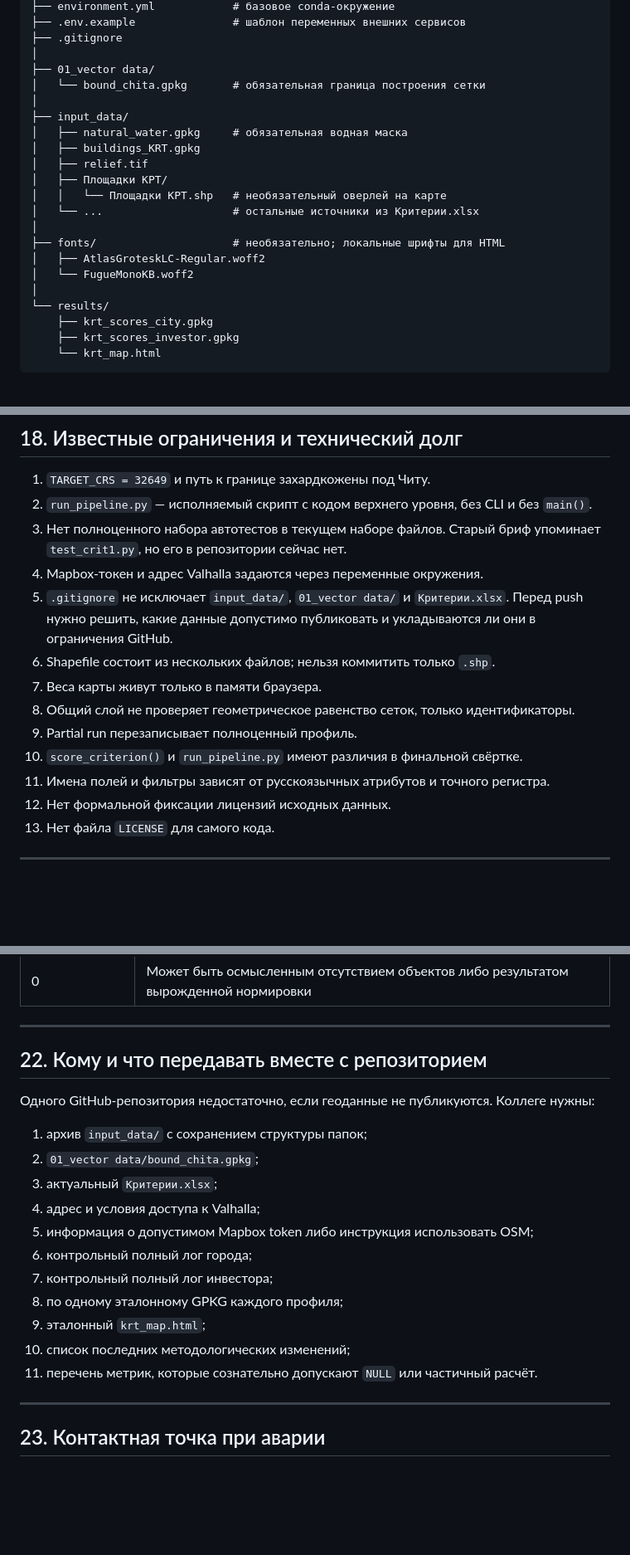
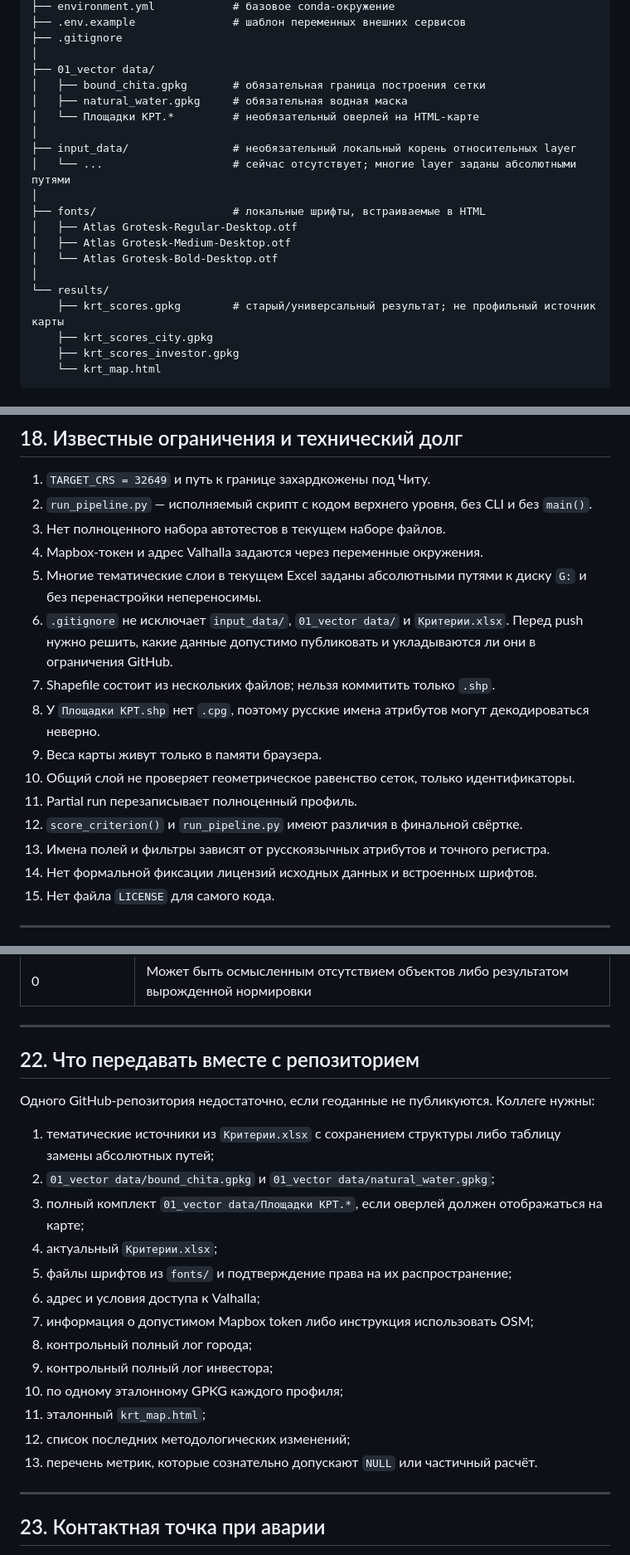
Before and after one commit to work-strelka-dev/KRT_Chita, a Markdown page: README.md, 3 parts joined by grey strips. Shown at 83% size. GitHub-like rendering; blank space fills up the shorter version.

Commit message:
Актуализация README

```diff
--- a/README.md
+++ b/README.md
@@ -89,21 +90,20 @@
 ├── .gitignore
 │
 ├── 01_vector data/
-│   └── bound_chita.gpkg       # обязательная граница построения сетки
+│   ├── bound_chita.gpkg       # обязательная граница построения сетки
+│   ├── natural_water.gpkg     # обязательная водная маска
+│   └── Площадки КРТ.*         # необязательный оверлей на HTML-карте
 │
-├── input_data/
-│   ├── natural_water.gpkg     # обязательная водная маска
-│   ├── buildings_KRT.gpkg
-│   ├── relief.tif
-│   ├── Площадки КРТ/
-│   │   └── Площадки КРТ.shp   # необязательный оверлей на карте
-│   └── ...                    # остальные источники из Критерии.xlsx
+├── input_data/                # необязательный локальный корень относительных layer
+│   └── ...                    # сейчас отсутствует; многие layer заданы абсолютными путями
 │
-├── fonts/                     # необязательно; локальные шрифты для HTML
-│   ├── AtlasGroteskLC-Regular.woff2
-│   └── FugueMonoKB.woff2
+├── fonts/                     # локальные шрифты, встраиваемые в HTML
+│   ├── Atlas Grotesk-Regular-Desktop.otf
+│   ├── Atlas Grotesk-Medium-Desktop.otf
+│   └── Atlas Grotesk-Bold-Desktop.otf
 │
 └── results/
+    ├── krt_scores.gpkg        # старый/универсальный результат; не профильный источник карты
     ├── krt_scores_city.gpkg
     ├── krt_scores_investor.gpkg
     └── krt_map.html
@@ -948,16 +965,18 @@ del results\krt_map.html
 
 1. `TARGET_CRS = 32649` и путь к границе захардкожены под Читу.
 2. `run_pipeline.py` — исполняемый скрипт с кодом верхнего уровня, без CLI и без `main()`.
-3. Нет полноценного набора автотестов в текущем наборе файлов. Старый бриф упоминает `test_crit1.py`, но его в репозитории сейчас нет.
+3. Нет полноценного набора автотестов в текущем наборе файлов.
 4. Mapbox-токен и адрес Valhalla задаются через переменные окружения.
-7. `.gitignore` не исключает `input_data/`, `01_vector data/` и `Критерии.xlsx`. Перед push нужно решить, какие данные допустимо публиковать и укладываются ли они в ограничения GitHub.
-8. Shapefile состоит из нескольких файлов; нельзя коммитить только `.shp`.
+5. Многие тематические слои в текущем Excel заданы абсолютными путями к диску `G:` и без перенастройки непереносимы.
+6. `.gitignore` не исключает `input_data/`, `01_vector data/` и `Критерии.xlsx`. Перед push нужно решить, какие данные допустимо публиковать и укладываются ли они в ограничения GitHub.
+7. Shapefile состоит из нескольких файлов; нельзя коммитить только `.shp`.
+8. У `Площадки КРТ.shp` нет `.cpg`, поэтому русские имена атрибутов могут декодироваться неверно.
 9. Веса карты живут только в памяти браузера.
 10. Общий слой не проверяет геометрическое равенство сеток, только идентификаторы.
 11. Partial run перезаписывает полноценный профиль.
 12. `score_criterion()` и `run_pipeline.py` имеют различия в финальной свёртке.
 13. Имена полей и фильтры зависят от русскоязычных атрибутов и точного регистра.
-14. Нет формальной фиксации лицензий исходных данных.
+14. Нет формальной фиксации лицензий исходных данных и встроенных шрифтов.
 15. Нет файла `LICENSE` для самого кода.
 
 ---
@@ -1023,21 +1042,23 @@ git grep -n -i "token\|password\|secret\|access_key\|api_key"
 
 ---
 
-## 22. Кому и что передавать вместе с репозиторием
+## 22. Что передавать вместе с репозиторием
 
 Одного GitHub-репозитория недостаточно, если геоданные не публикуются. Коллеге нужны:
 
-1. архив `input_data/` с сохранением структуры папок;
-2. `01_vector data/bound_chita.gpkg`;
-3. актуальный `Критерии.xlsx`;
-4. адрес и условия доступа к Valhalla;
-5. информация о допустимом Mapbox token либо инструкция использовать OSM;
-6. контрольный полный лог города;
-7. контрольный полный лог инвестора;
-8. по одному эталонному GPKG каждого профиля;
-9. эталонный `krt_map.html`;
-10. список последних методологических изменений;
-11. перечень метрик, которые сознательно допускают `NULL` или частичный расчёт.
+1. тематические источники из `Критерии.xlsx` с сохранением структуры либо таблицу замены абсолютных путей;
+2. `01_vector data/bound_chita.gpkg` и `01_vector data/natural_water.gpkg`;
+3. полный комплект `01_vector data/Площадки КРТ.*`, если оверлей должен отображаться на карте;
+4. актуальный `Критерии.xlsx`;
+5. файлы шрифтов из `fonts/` и подтверждение права на их распространение;
+6. адрес и условия доступа к Valhalla;
+7. информация о допустимом Mapbox token либо инструкция использовать OSM;
+8. контрольный полный лог города;
+9. контрольный полный лог инвестора;
+10. по одному эталонному GPKG каждого профиля;
+11. эталонный `krt_map.html`;
+12. список последних методологических изменений;
+13. перечень метрик, которые сознательно допускают `NULL` или частичный расчёт.
 
 ---
 
```
Also changed, not shown: other parts of README.md (+34 -16 lines).
